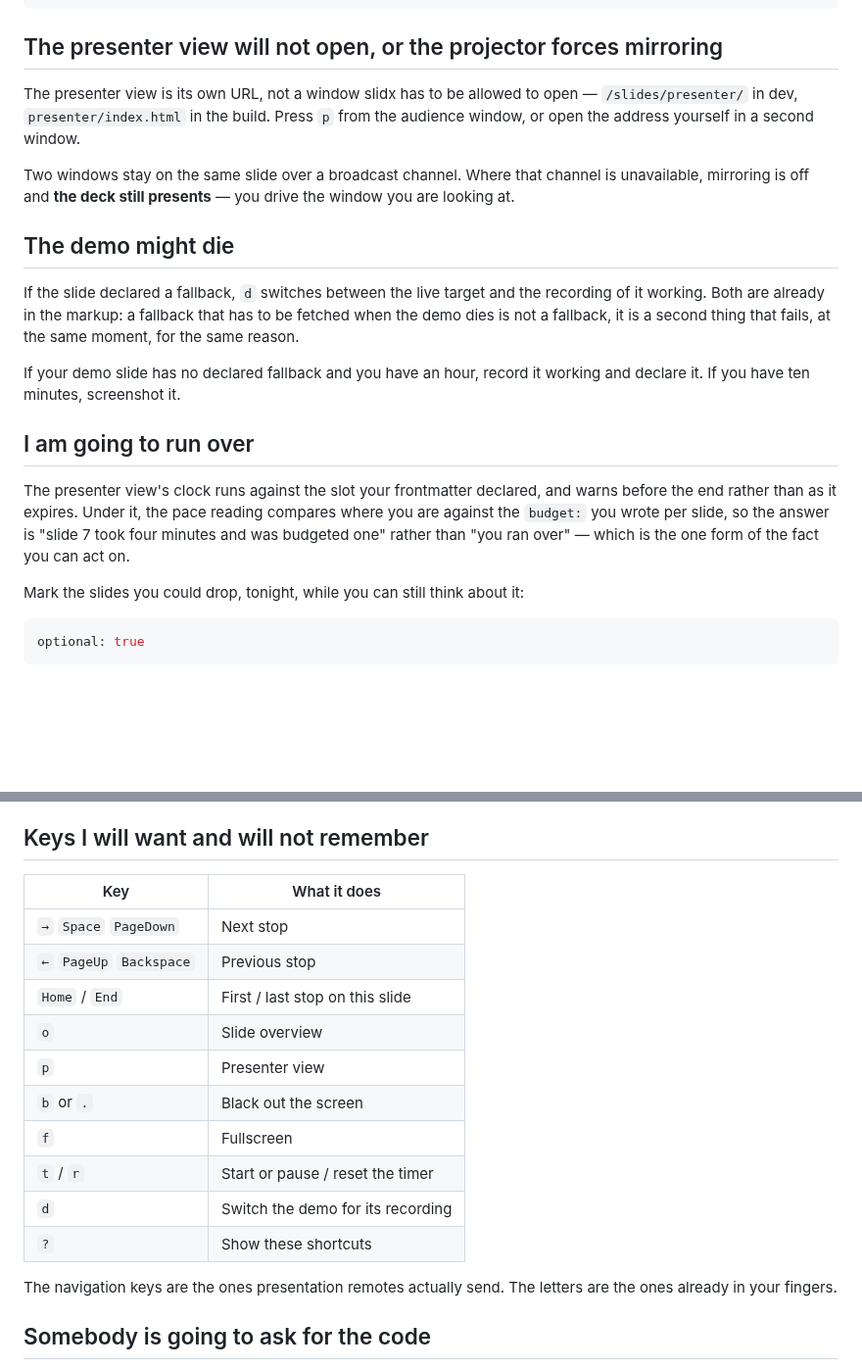
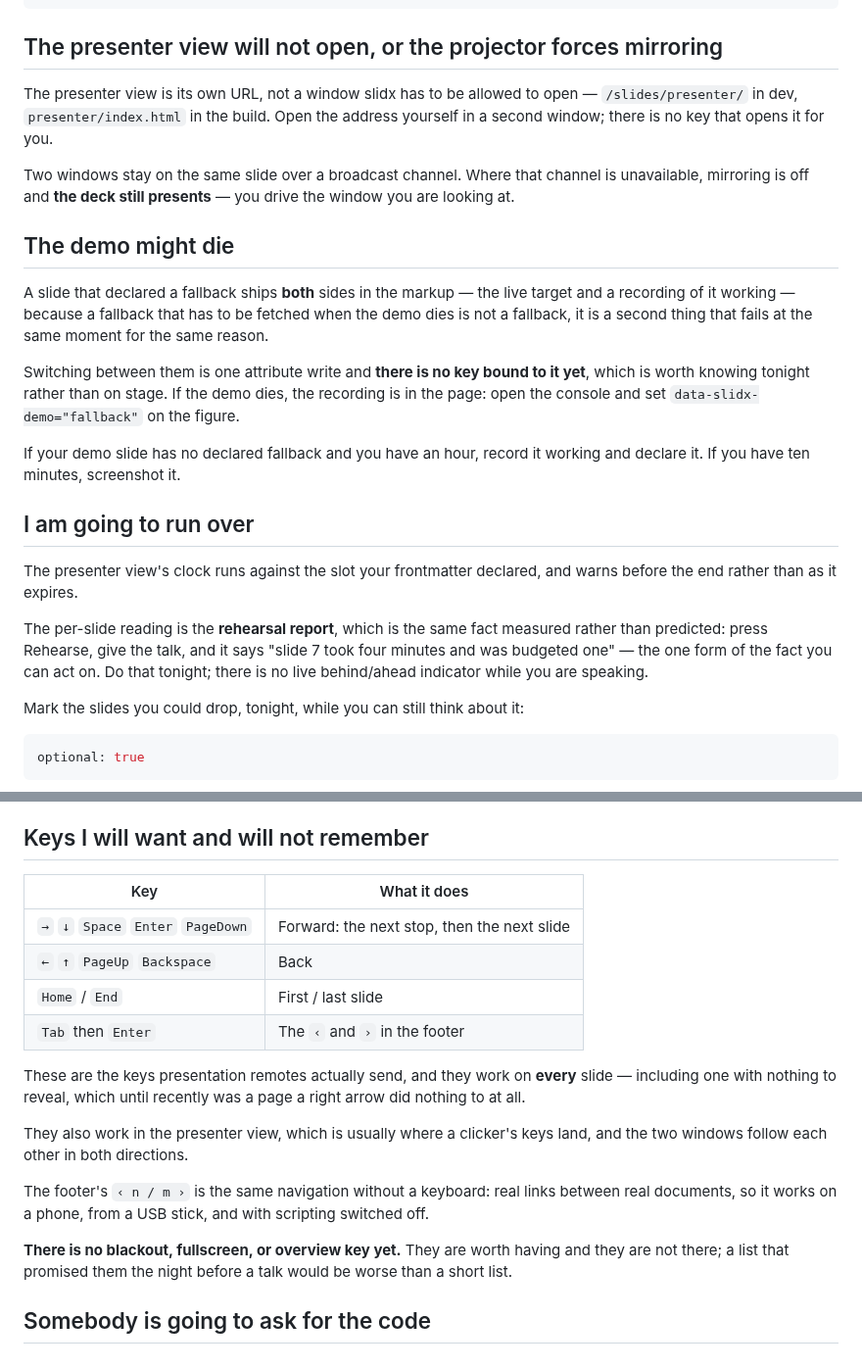
Before and after one commit to ubugeeei-prod/slidx, a Markdown page: docs/content/tonight.md, 2 parts joined by grey strips. Shown at 98% size. Rendered like a GitHub page; blank space fills up the shorter version.

```diff
--- a/docs/content/tonight.md
+++ b/docs/content/tonight.md
@@ -100,8 +100,8 @@ vp exec playwright install chromium
 ## The presenter view will not open, or the projector forces mirroring
 
 The presenter view is its own URL, not a window slidx has to be allowed to
-open — `/slides/presenter/` in dev, `presenter/index.html` in the build. Press
-`p` from the audience window, or open the address yourself in a second window.
+open — `/slides/presenter/` in dev, `presenter/index.html` in the build. Open
+the address yourself in a second window; there is no key that opens it for you.
 
 Two windows stay on the same slide over a broadcast channel. Where that channel
 is unavailable, mirroring is off and **the deck still presents** — you drive the
@@ -109,10 +109,15 @@ window you are looking at.
 
 ## The demo might die
 
-If the slide declared a fallback, `d` switches between the live target and the
-recording of it working. Both are already in the markup: a fallback that has to
-be fetched when the demo dies is not a fallback, it is a second thing that
-fails, at the same moment, for the same reason.
+A slide that declared a fallback ships **both** sides in the markup — the live
+target and a recording of it working — because a fallback that has to be fetched
+when the demo dies is not a fallback, it is a second thing that fails at the same
+moment for the same reason.
+
+Switching between them is one attribute write and **there is no key bound to it
+yet**, which is worth knowing tonight rather than on stage. If the demo dies,
+the recording is in the page: open the console and set
+`data-slidx-demo="fallback"` on the figure.
 
 If your demo slide has no declared fallback and you have an hour, record it
 working and declare it. If you have ten minutes, screenshot it.
@@ -120,10 +125,13 @@ working and declare it. If you have ten minutes, screenshot it.
 ## I am going to run over
 
 The presenter view's clock runs against the slot your frontmatter declared, and
-warns before the end rather than as it expires. Under it, the pace reading
-compares where you are against the `budget:` you wrote per slide, so the answer
-is "slide 7 took four minutes and was budgeted one" rather than "you ran over" —
-which is the one form of the fact you can act on.
+warns before the end rather than as it expires.
+
+The per-slide reading is the **rehearsal report**, which is the same fact
+measured rather than predicted: press Rehearse, give the talk, and it says
+"slide 7 took four minutes and was budgeted one" — the one form of the fact you
+can act on. Do that tonight; there is no live behind/ahead indicator while you
+are speaking.
 
 Mark the slides you could drop, tonight, while you can still think about it:
 
@@ -155,21 +163,27 @@ reproduce rather than leaving a picture of something that no longer happens.
 
 ## Keys I will want and will not remember
 
-| Key                      | What it does                      |
-| ------------------------ | --------------------------------- |
-| `→` `Space` `PageDown`   | Next stop                         |
-| `←` `PageUp` `Backspace` | Previous stop                     |
-| `Home` / `End`           | First / last stop on this slide   |
-| `o`                      | Slide overview                    |
-| `p`                      | Presenter view                    |
-| `b` or `.`               | Black out the screen              |
-| `f`                      | Fullscreen                        |
-| `t` / `r`                | Start or pause / reset the timer  |
-| `d`                      | Switch the demo for its recording |
-| `?`                      | Show these shortcuts              |
+| Key                                | What it does                                |
+| ---------------------------------- | ------------------------------------------- |
+| `→` `↓` `Space` `Enter` `PageDown` | Forward: the next stop, then the next slide |
+| `←` `↑` `PageUp` `Backspace`       | Back                                        |
+| `Home` / `End`                     | First / last slide                          |
+| `Tab` then `Enter`                 | The `‹` and `›` in the footer               |
 
-The navigation keys are the ones presentation remotes actually send. The letters
-are the ones already in your fingers.
+These are the keys presentation remotes actually send, and they work on **every**
+slide — including one with nothing to reveal, which until recently was a page a
+right arrow did nothing to at all.
+
+They also work in the presenter view, which is usually where a clicker's keys
+land, and the two windows follow each other in both directions.
+
+The footer's `‹ n / m ›` is the same navigation without a keyboard: real links
+between real documents, so it works on a phone, from a USB stick, and with
+scripting switched off.
+
+**There is no blackout, fullscreen, or overview key yet.** They are worth having
+and they are not there; a list that promised them the night before a talk would
+be worse than a short list.
 
 ## Somebody is going to ask for the code
 
```
Also changed, not shown: ROADMAP.md (+78 -20 lines), docs/content/choosing.md (+6 -2 lines).
